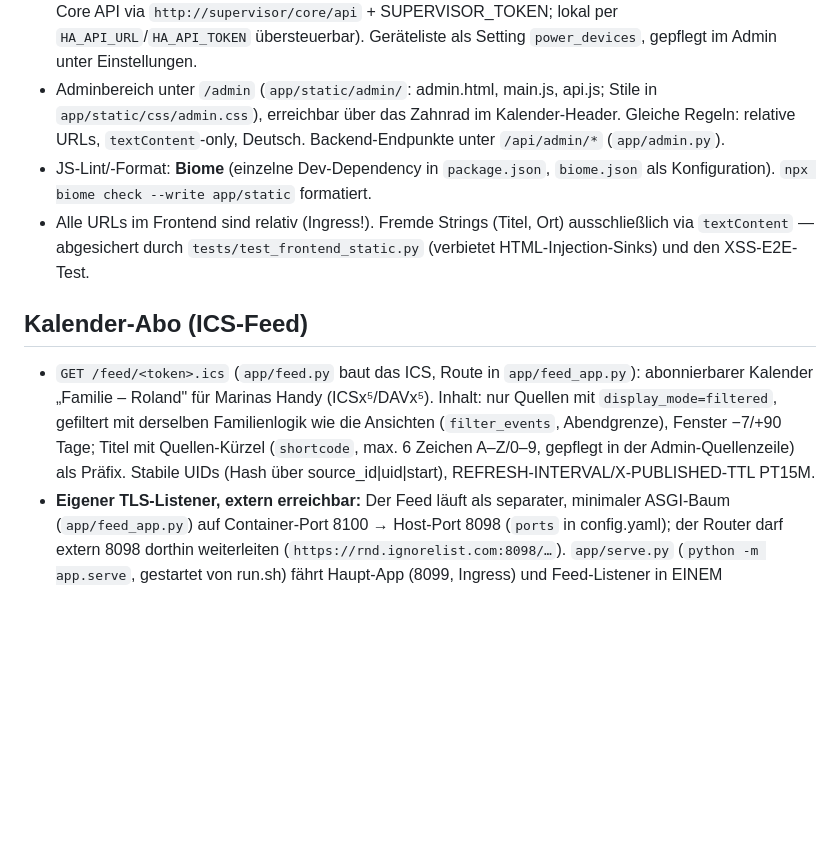
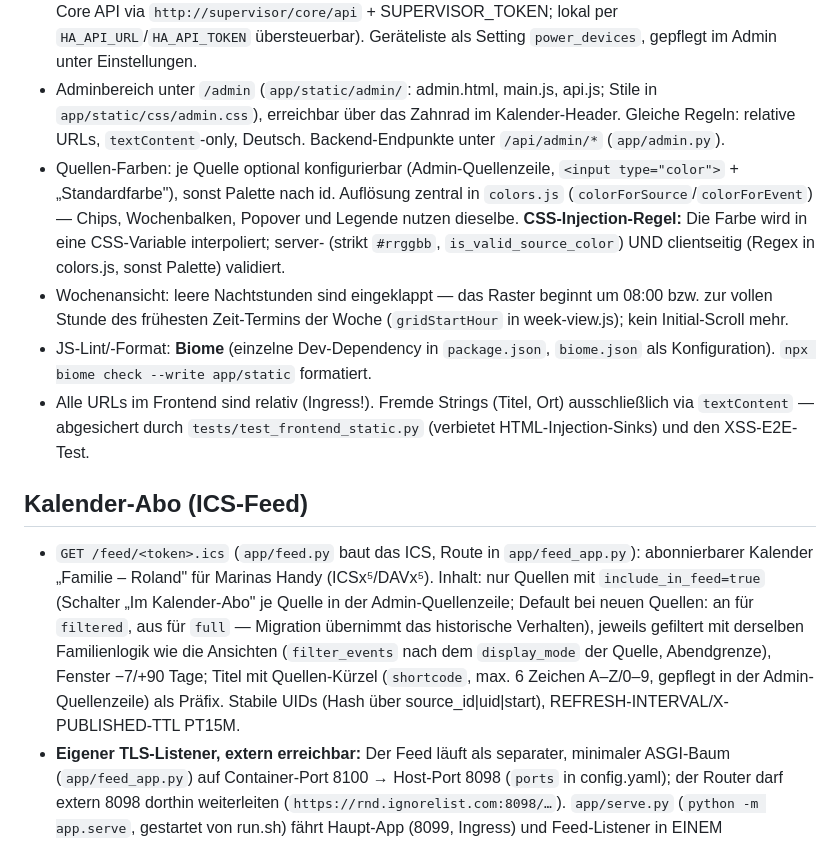
Before and after one commit to roland1910/Familienkalender, a Markdown page: CLAUDE.md, the part around the change. GitHub-like rendering; blank space fills up the shorter version.

Commit message:
Doku: CLAUDE.md an Etappe 11 angepasst (Farben, Feed-Schalter, Nachtstunden)
Feed-Abschnitt beschreibt jetzt include_in_feed statt display_mode als
Inhaltsregel; Frontend-Abschnitt ergänzt Quellen-Farben (zentrale
Auflösung + CSS-Injection-Regel) und das eingeklappte Nachtraster der
Wochenansicht.

Co-Authored-By: Claude Fable 5 <noreply@anthropic.com>

```diff
--- a/CLAUDE.md
+++ b/CLAUDE.md
@@ -59,12 +59,14 @@ Aggregierter Familienkalender als lokales Home-Assistant-Add-on. Zeigt die Kalen
 - Quellen-Legende (`legend.js`): Farbpunkt + Name je aktivierter Quelle unter Monats-/Wochenansicht (nicht in der Strom-Ansicht), Farben identisch zu den Event-Chips (`colorForSource`), Daten aus `GET /api/sources`.
 - Strom-Ansicht: Umschalter oben rechts (`#mode-slot`), Daten von `GET /api/power` (`app/power.py`, HA Core API via `http://supervisor/core/api` + SUPERVISOR_TOKEN; lokal per `HA_API_URL`/`HA_API_TOKEN` übersteuerbar). Geräteliste als Setting `power_devices`, gepflegt im Admin unter Einstellungen.
 - Adminbereich unter `/admin` (`app/static/admin/`: admin.html, main.js, api.js; Stile in `app/static/css/admin.css`), erreichbar über das Zahnrad im Kalender-Header. Gleiche Regeln: relative URLs, `textContent`-only, Deutsch. Backend-Endpunkte unter `/api/admin/*` (`app/admin.py`).
+- Quellen-Farben: je Quelle optional konfigurierbar (Admin-Quellenzeile, `<input type="color">` + „Standardfarbe"), sonst Palette nach id. Auflösung zentral in `colors.js` (`colorForSource`/`colorForEvent`) — Chips, Wochenbalken, Popover und Legende nutzen dieselbe. **CSS-Injection-Regel:** Die Farbe wird in eine CSS-Variable interpoliert; server- (strikt `#rrggbb`, `is_valid_source_color`) UND clientseitig (Regex in colors.js, sonst Palette) validiert.
+- Wochenansicht: leere Nachtstunden sind eingeklappt — das Raster beginnt um 08:00 bzw. zur vollen Stunde des frühesten Zeit-Termins der Woche (`gridStartHour` in week-view.js); kein Initial-Scroll mehr.
 - JS-Lint/-Format: **Biome** (einzelne Dev-Dependency in `package.json`, `biome.json` als Konfiguration). `npx biome check --write app/static` formatiert.
 - Alle URLs im Frontend sind relativ (Ingress!). Fremde Strings (Titel, Ort) ausschließlich via `textContent` — abgesichert durch `tests/test_frontend_static.py` (verbietet HTML-Injection-Sinks) und den XSS-E2E-Test.
 
 ## Kalender-Abo (ICS-Feed)
 
-- `GET /feed/<token>.ics` (`app/feed.py` baut das ICS, Route in `app/feed_app.py`): abonnierbarer Kalender „Familie – Roland" für Marinas Handy (ICSx⁵/DAVx⁵). Inhalt: nur Quellen mit `display_mode=filtered`, gefiltert mit derselben Familienlogik wie die Ansichten (`filter_events`, Abendgrenze), Fenster −7/+90 Tage; Titel mit Quellen-Kürzel (`shortcode`, max. 6 Zeichen A–Z/0–9, gepflegt in der Admin-Quellenzeile) als Präfix. Stabile UIDs (Hash über source_id|uid|start), REFRESH-INTERVAL/X-PUBLISHED-TTL PT15M.
+- `GET /feed/<token>.ics` (`app/feed.py` baut das ICS, Route in `app/feed_app.py`): abonnierbarer Kalender „Familie – Roland" für Marinas Handy (ICSx⁵/DAVx⁵). Inhalt: nur Quellen mit `include_in_feed=true` (Schalter „Im Kalender-Abo" je Quelle in der Admin-Quellenzeile; Default bei neuen Quellen: an für `filtered`, aus für `full` — Migration übernimmt das historische Verhalten), jeweils gefiltert mit derselben Familienlogik wie die Ansichten (`filter_events` nach dem `display_mode` der Quelle, Abendgrenze), Fenster −7/+90 Tage; Titel mit Quellen-Kürzel (`shortcode`, max. 6 Zeichen A–Z/0–9, gepflegt in der Admin-Quellenzeile) als Präfix. Stabile UIDs (Hash über source_id|uid|start), REFRESH-INTERVAL/X-PUBLISHED-TTL PT15M.
 - **Eigener TLS-Listener, extern erreichbar:** Der Feed läuft als separater, minimaler ASGI-Baum (`app/feed_app.py`) auf Container-Port 8100 → Host-Port 8098 (`ports` in config.yaml); der Router darf extern 8098 dorthin weiterleiten (`https://rnd.ignorelist.com:8098/…`). `app/serve.py` (`python -m app.serve`, gestartet von run.sh) fährt Haupt-App (8099, Ingress) und Feed-Listener in EINEM Prozess/asyncio-Loop; TLS mit den HA-Zertifikaten aus `/ssl` (Options `ssl_certfile`/`ssl_keyfile`, Default fullchain/privkey; fehlen sie, startet nur der Feed nicht, stündlicher mtime-Check erkennt Erneuerung und startet den Listener neu). Die Haupt-App ist strikt ingress-only (keine Feed-Ausnahme mehr in der IP-Allowlist).
 - **Härtung im Feed-Listener** (`app/feed_app.py`, Tests in `tests/test_feed_app.py`): URL-Token (settings-Key `feed_token`, `secrets.token_urlsafe(32)`, Vergleich per `compare_digest`) als einzige Auth, falsches/fehlendes Token → 404; nur GET/HEAD (405 sonst); Security-Header auf jeder Antwort; Rate-Limit 30/min pro IP + 300/min global; 15-Minuten-Lockout nach 10 Token-Fehlversuchen (absolut, auch bei gültigem Token); kein Access-Log (Token in der URL). Abo-URL (https, Setting `feed_public_host`, Default Request-Host) + Rotation in der Admin-Sektion „Kalender-Abo" (`/api/admin/feed`).
 - Risiko-Abwägung (bewusst extern, Restrisiko URL-Token in Client-Historien) in `docs/backlog.md`.
```
